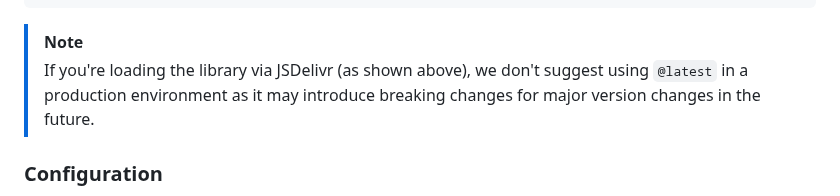
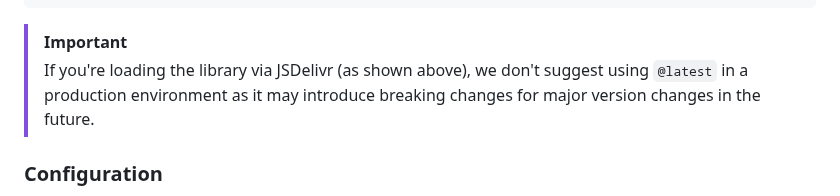
Before and after one commit to WebMechanix/SimpleConsent, a Markdown page: README.md, the part around the change. Rendered like a GitHub page.

````diff
--- a/README.md
+++ b/README.md
@@ -84,7 +84,7 @@ You can do this by adding the following code to your website's `<head>`.
   src="https://cdn.jsdelivr.net/gh/WebMechanix/SimpleConsent@latest/dist/SimpleConsent.min.js"></script>
 ```
 
-> [!NOTE]
+> [!IMPORTANT]
 > If you're loading the library via JSDelivr (as shown above), we don't suggest using `@latest` in a production environment as it may introduce breaking changes for major version changes in the future.
 
 ### Configuration
````
